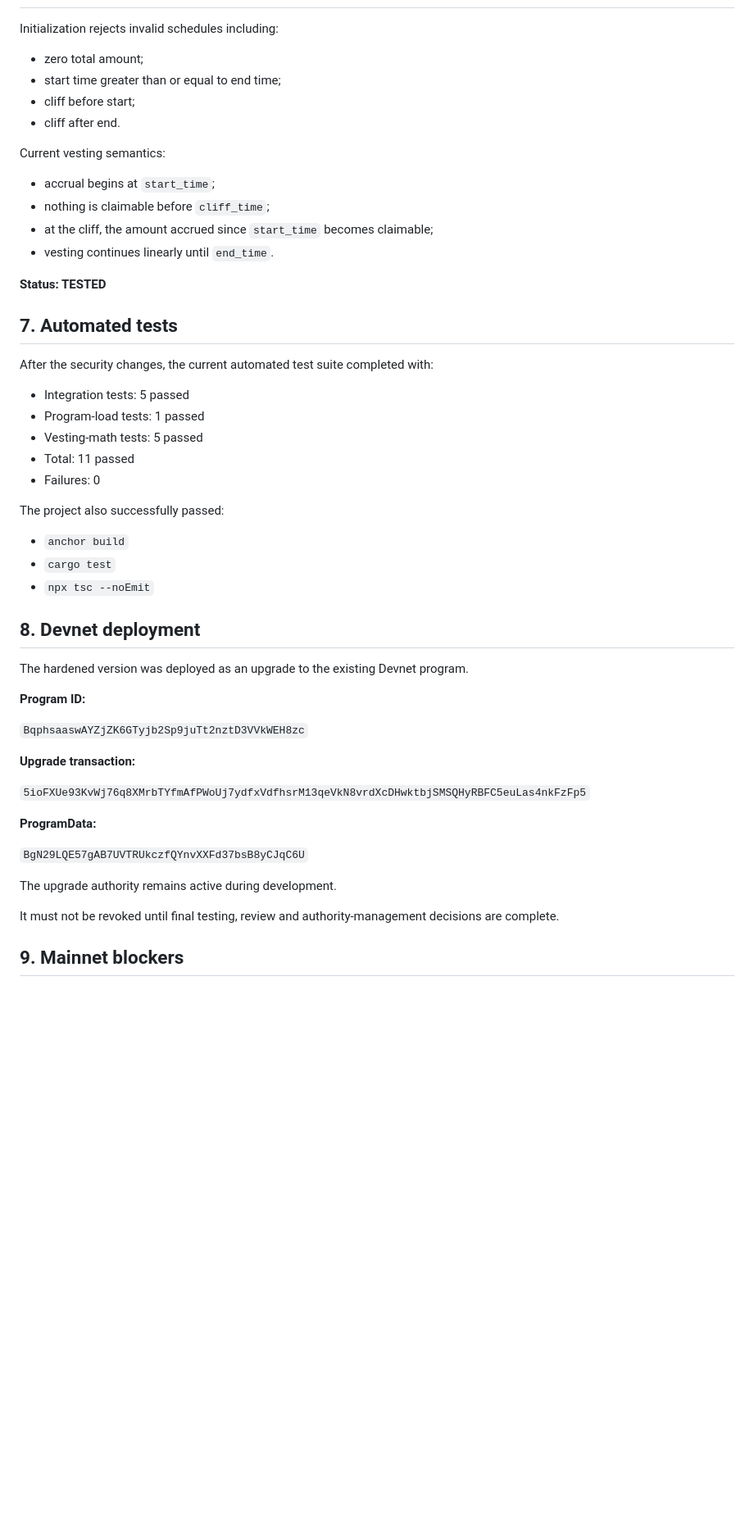
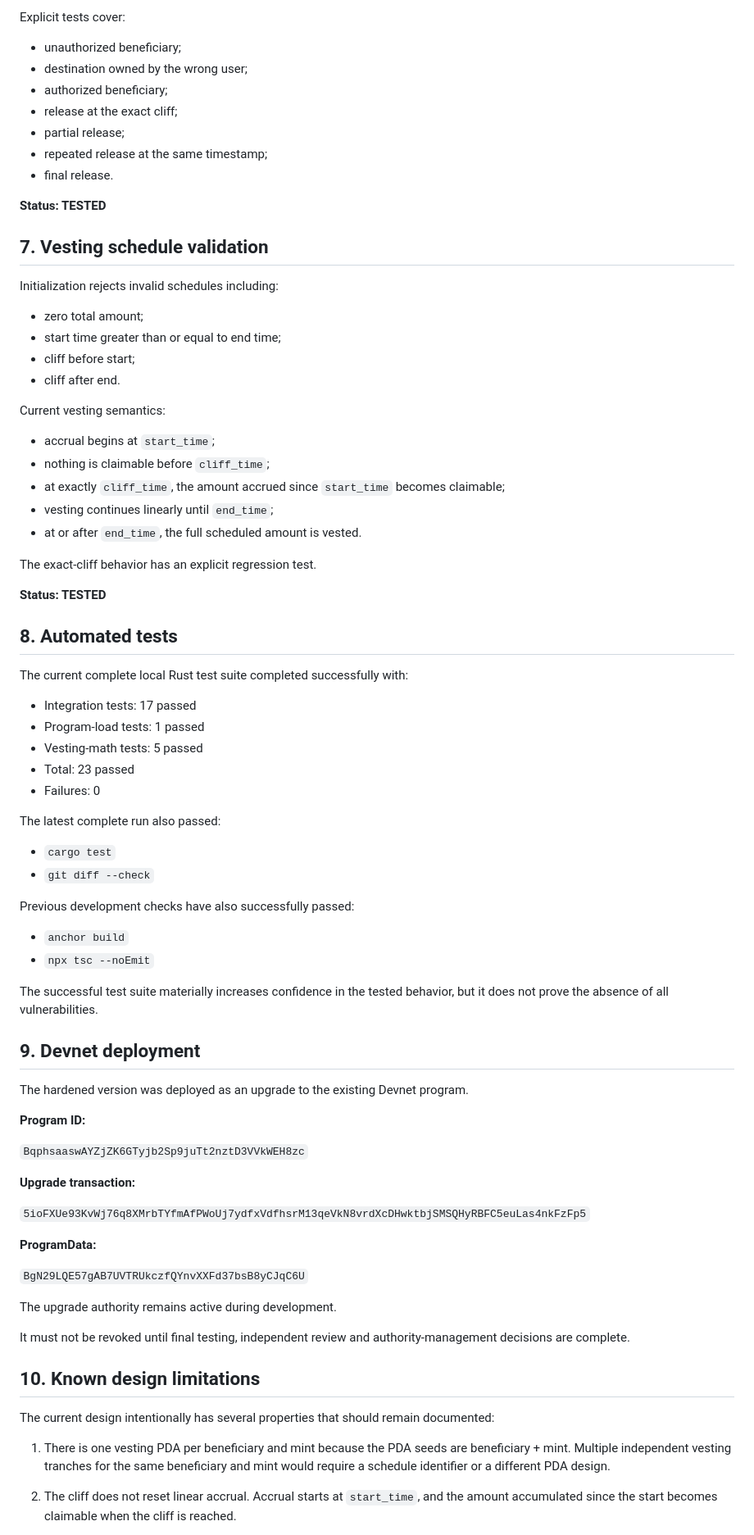
Before and after one commit to antonyomarpinedopuerta-creator/popecoin, a Markdown page: docs/SECURITY_REVIEW.md, the part around one of its changes. Shown at 82% size. Drawn GitHub-style; blank space fills up the shorter version.

```diff
--- a/docs/SECURITY_REVIEW.md
+++ b/docs/SECURITY_REVIEW.md
@@ -109,3 +152,16 @@ partial release, final release and attempts to release again after completion.
+Explicit tests cover:
+
+- unauthorized beneficiary;
+- destination owned by the wrong user;
+- authorized beneficiary;
+- release at the exact cliff;
+- partial release;
+- repeated release at the same timestamp;
+- final release.
+
+**Status: TESTED**
+
+## 7. Vesting schedule validation
 
 Initialization rejects invalid schedules including:
 
@@ -118,28 +174,38 @@ Current vesting semantics:
 
 - accrual begins at `start_time`;
 - nothing is claimable before `cliff_time`;
-- at the cliff, the amount accrued since `start_time` becomes claimable;
-- vesting continues linearly until `end_time`.
+- at exactly `cliff_time`, the amount accrued since `start_time` becomes claimable;
+- vesting continues linearly until `end_time`;
+- at or after `end_time`, the full scheduled amount is vested.
+
+The exact-cliff behavior has an explicit regression test.
 
 **Status: TESTED**
 
-## 7. Automated tests
+## 8. Automated tests
 
-After the security changes, the current automated test suite completed with:
+The current complete local Rust test suite completed successfully with:
 
-- Integration tests: 5 passed
+- Integration tests: 17 passed
 - Program-load tests: 1 passed
 - Vesting-math tests: 5 passed
-- Total: 11 passed
+- Total: 23 passed
 - Failures: 0
 
-The project also successfully passed:
+The latest complete run also passed:
+
+- `cargo test`
+- `git diff --check`
+
+Previous development checks have also successfully passed:
 
 - `anchor build`
-- `cargo test`
 - `npx tsc --noEmit`
 
-## 8. Devnet deployment
+The successful test suite materially increases confidence in the tested behavior,
+but it does not prove the absence of all vulnerabilities.
+
+## 9. Devnet deployment
 
 The hardened version was deployed as an upgrade to the existing Devnet program.
 
@@ -157,7 +223,20 @@ The hardened version was deployed as an upgrade to the existing Devnet program.
 
 The upgrade authority remains active during development.
 
-It must not be revoked until final testing, review and authority-management
-decisions are complete.
+It must not be revoked until final testing, independent review and
+authority-management decisions are complete.
 
-## 9. Mainnet blockers
+## 10. Known design limitations
+
+The current design intentionally has several properties that should remain
+documented:
+
+1. There is one vesting PDA per beneficiary and mint because the PDA seeds are
+   beneficiary + mint. Multiple independent vesting tranches for the same
+   beneficiary and mint would require a schedule identifier or a different PDA
+   design.
+
+2. The cliff does not reset linear accrual. Accrual starts at `start_time`, and
+   the amount accumulated since the start becomes claimable when the cliff is
+   reached.
+
```
Also changed, not shown: other parts of docs/SECURITY_REVIEW.md (+114 -51 lines).
